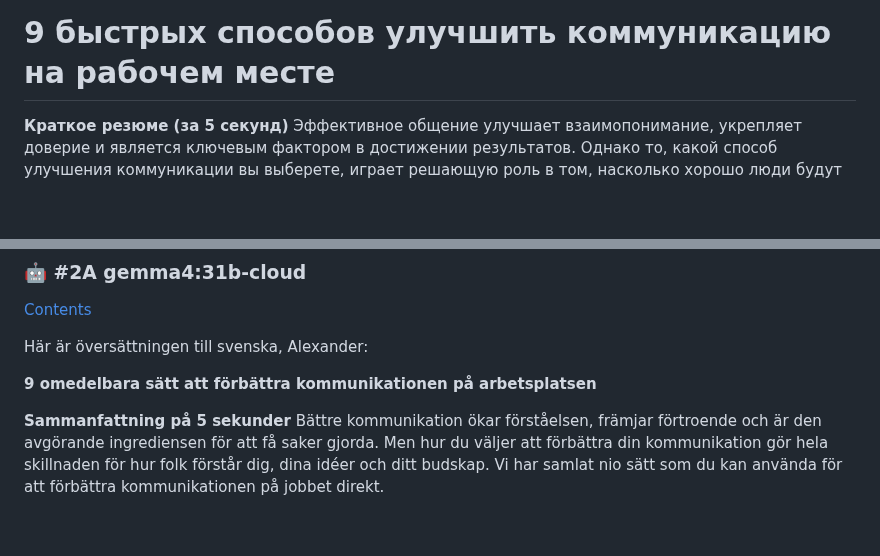
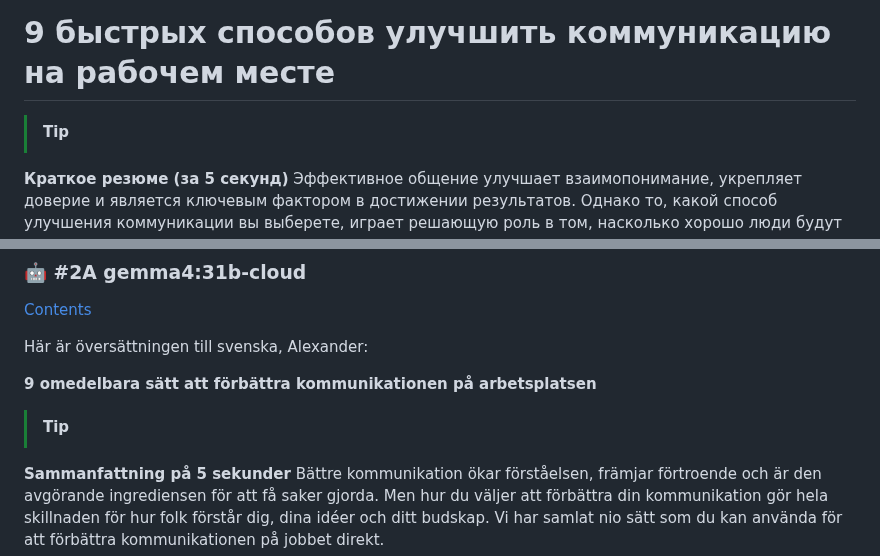
Before and after one commit to WEBD26JON/Kommunikation, a Markdown page: 9 immediate ways to improve communication in the workplace.md, 2 parts joined by grey strips. Rendered like a GitHub page; blank space fills up the shorter version.

Commit message:
Add translations for workplace communication tips

```diff
--- a/9 immediate ways to improve communication in the workplace.md
+++ b/9 immediate ways to improve communication in the workplace.md
@@ -132,6 +132,7 @@ You’ll be delighted by the results.
 
 # 9 быстрых способов улучшить коммуникацию на рабочем месте
 
+> [!TIP]
 **Краткое резюме (за 5 секунд)**
 Эффективное общение улучшает взаимопонимание, укрепляет доверие и является ключевым фактором в достижении результатов. Однако то, какой способ улучшения коммуникации вы выберете, играет решающую роль в том, насколько хорошо люди будут понимать вас, ваши идеи и ваше сообщение. Мы собрали девять способов, которые помогут вам улучшить общение на работе прямо сейчас.
 
@@ -239,6 +240,7 @@ Här är översättningen till svenska, Alexander:
 
 **9 omedelbara sätt att förbättra kommunikationen på arbetsplatsen**
 
+> [!TIP]
 **Sammanfattning på 5 sekunder**
 Bättre kommunikation ökar förståelsen, främjar förtroende och är den avgörande ingrediensen för att få saker gjorda. Men hur du väljer att förbättra din kommunikation gör hela skillnaden för hur folk förstår dig, dina idéer och ditt budskap. Vi har samlat nio sätt som du kan använda för att förbättra kommunikationen på jobbet direkt.
 
```
